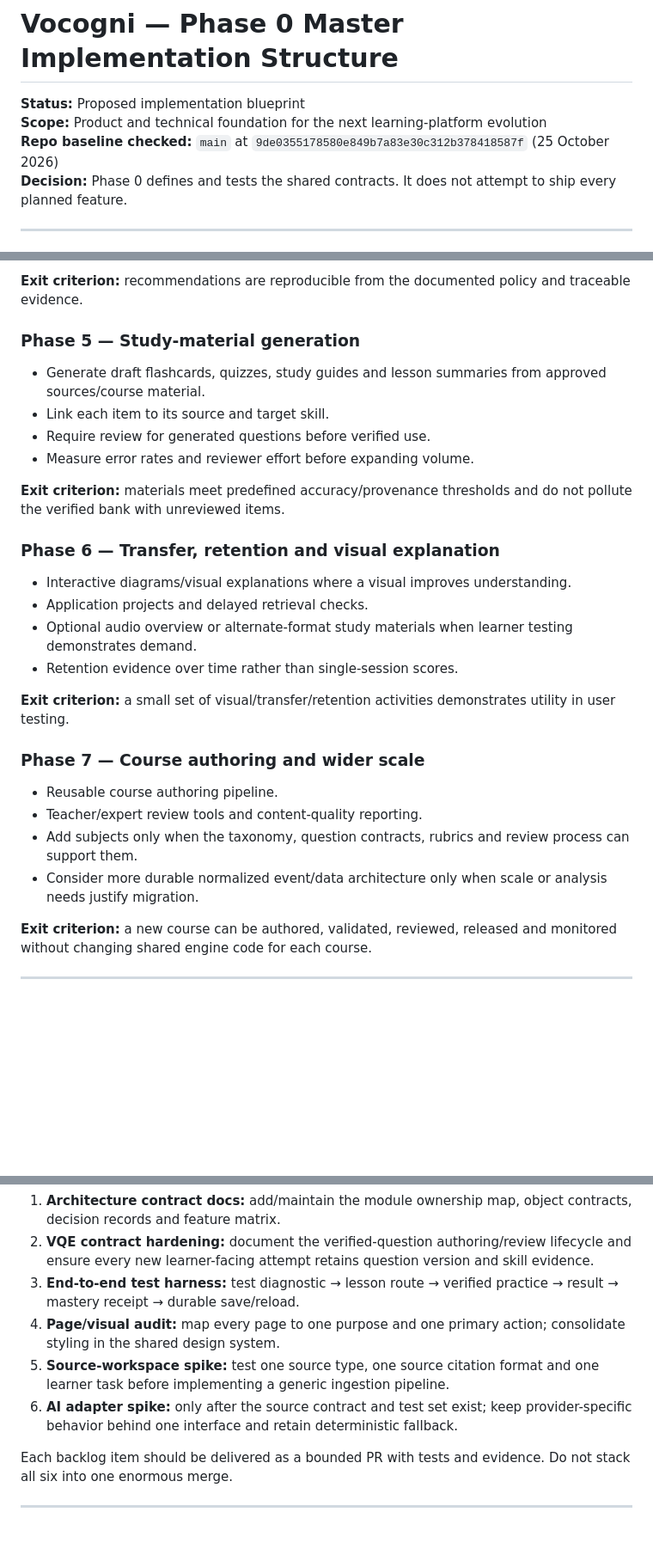
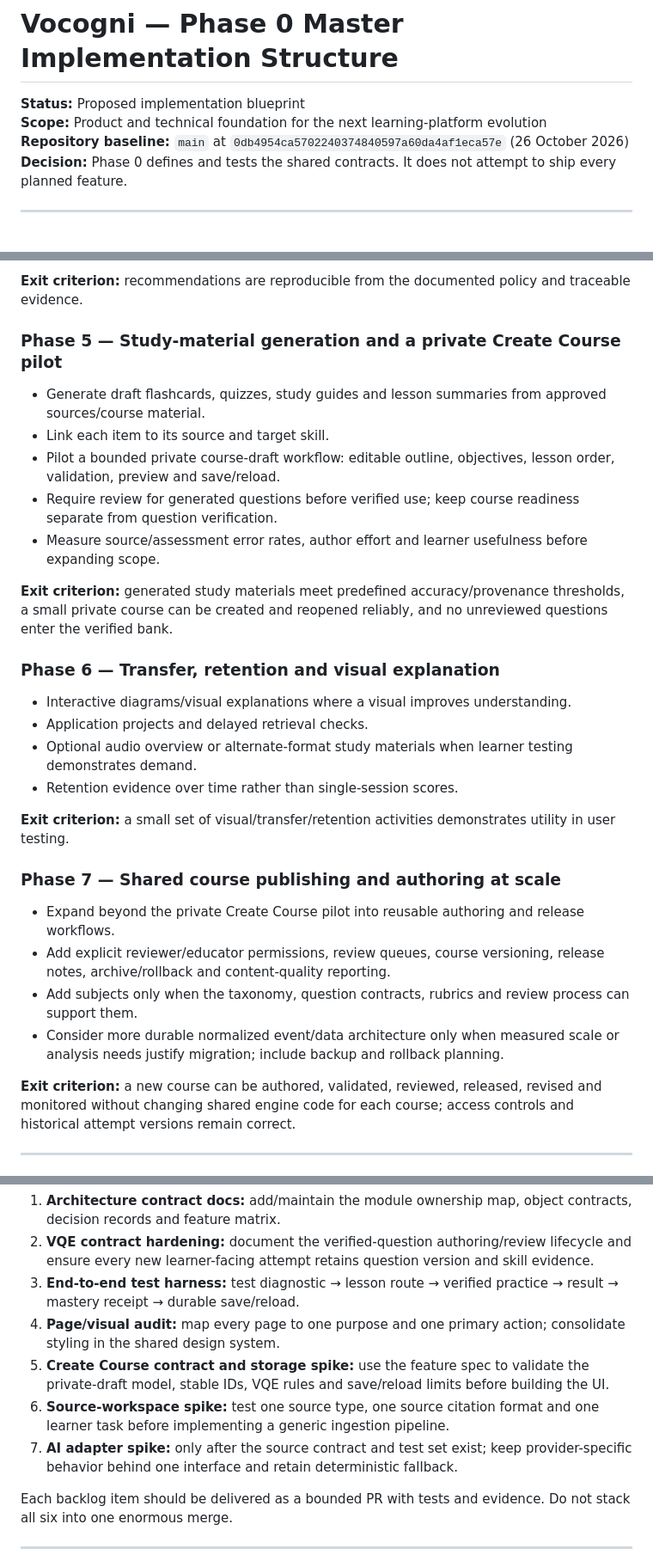
Before and after one commit to richman68899-hash/Vocogni, a Markdown page: docs/phase-0-master-implementation-structure.md, 3 parts joined by grey strips. Shown at 86% size. Rendered like a GitHub page; blank space fills up the shorter version.

```diff
--- a/docs/phase-0-master-implementation-structure.md
+++ b/docs/phase-0-master-implementation-structure.md
@@ -2,7 +2,7 @@
 
 **Status:** Proposed implementation blueprint
 **Scope:** Product and technical foundation for the next learning-platform evolution
-**Repo baseline checked:** `main` at `9de0355178580e849b7a83e30c312b378418587f` (25 October 2026)
+**Repository baseline:** `main` at `0db4954ca5702240374840597a60da4af1eca57e` (26 October 2026)
 **Decision:** Phase 0 defines and tests the shared contracts. It does not attempt to ship every planned feature.
 
 ---
@@ -521,13 +552,14 @@ This is a proposed sequence, not a promise that every feature will be built. Eac
 
 **Exit criterion:** recommendations are reproducible from the documented policy and traceable evidence.
 
-### Phase 5 — Study-material generation
+### Phase 5 — Study-material generation and a private Create Course pilot
 - Generate draft flashcards, quizzes, study guides and lesson summaries from approved sources/course material.
 - Link each item to its source and target skill.
-- Require review for generated questions before verified use.
-- Measure error rates and reviewer effort before expanding volume.
+- Pilot a bounded private course-draft workflow: editable outline, objectives, lesson order, validation, preview and save/reload.
+- Require review for generated questions before verified use; keep course readiness separate from question verification.
+- Measure source/assessment error rates, author effort and learner usefulness before expanding scope.
 
-**Exit criterion:** materials meet predefined accuracy/provenance thresholds and do not pollute the verified bank with unreviewed items.
+**Exit criterion:** generated study materials meet predefined accuracy/provenance thresholds, a small private course can be created and reopened reliably, and no unreviewed questions enter the verified bank.
 
 ### Phase 6 — Transfer, retention and visual explanation
 - Interactive diagrams/visual explanations where a visual improves understanding.
@@ -537,13 +569,13 @@ This is a proposed sequence, not a promise that every feature will be built. Eac
 
 **Exit criterion:** a small set of visual/transfer/retention activities demonstrates utility in user testing.
 
-### Phase 7 — Course authoring and wider scale
-- Reusable course authoring pipeline.
-- Teacher/expert review tools and content-quality reporting.
+### Phase 7 — Shared course publishing and authoring at scale
+- Expand beyond the private Create Course pilot into reusable authoring and release workflows.
+- Add explicit reviewer/educator permissions, review queues, course versioning, release notes, archive/rollback and content-quality reporting.
 - Add subjects only when the taxonomy, question contracts, rubrics and review process can support them.
-- Consider more durable normalized event/data architecture only when scale or analysis needs justify migration.
+- Consider more durable normalized event/data architecture only when measured scale or analysis needs justify migration; include backup and rollback planning.
 
-**Exit criterion:** a new course can be authored, validated, reviewed, released and monitored without changing shared engine code for each course.
+**Exit criterion:** a new course can be authored, validated, reviewed, released, revised and monitored without changing shared engine code for each course; access controls and historical attempt versions remain correct.
 
 ---
 
@@ -555,8 +587,9 @@ The recommended immediate post-Phase-0 order is:
 2. **VQE contract hardening:** document the verified-question authoring/review lifecycle and ensure every new learner-facing attempt retains question version and skill evidence.
 3. **End-to-end test harness:** test diagnostic → lesson route → verified practice → result → mastery receipt → durable save/reload.
 4. **Page/visual audit:** map every page to one purpose and one primary action; consolidate styling in the shared design system.
-5. **Source-workspace spike:** test one source type, one source citation format and one learner task before implementing a generic ingestion pipeline.
-6. **AI adapter spike:** only after the source contract and test set exist; keep provider-specific behavior behind one interface and retain deterministic fallback.
+5. **Create Course contract and storage spike:** use the feature spec to validate the private-draft model, stable IDs, VQE rules and save/reload limits before building the UI.
+6. **Source-workspace spike:** test one source type, one source citation format and one learner task before implementing a generic ingestion pipeline.
+7. **AI adapter spike:** only after the source contract and test set exist; keep provider-specific behavior behind one interface and retain deterministic fallback.
 
 Each backlog item should be delivered as a bounded PR with tests and evidence. Do not stack all six into one enormous merge.
 
```
Also changed, not shown: other parts of docs/phase-0-master-implementation-structure.md (+32 -0 lines).
